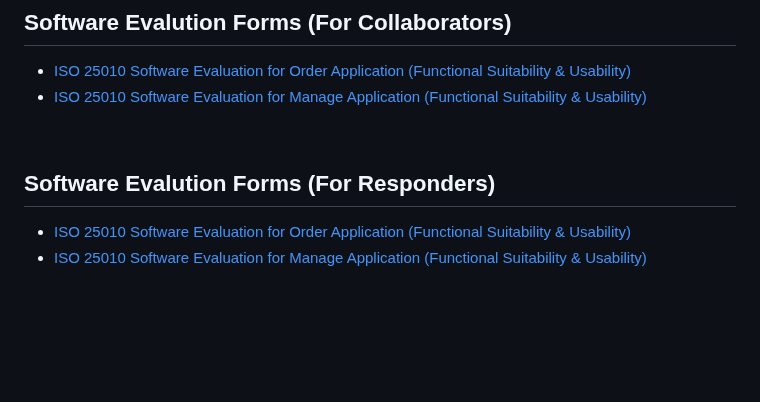
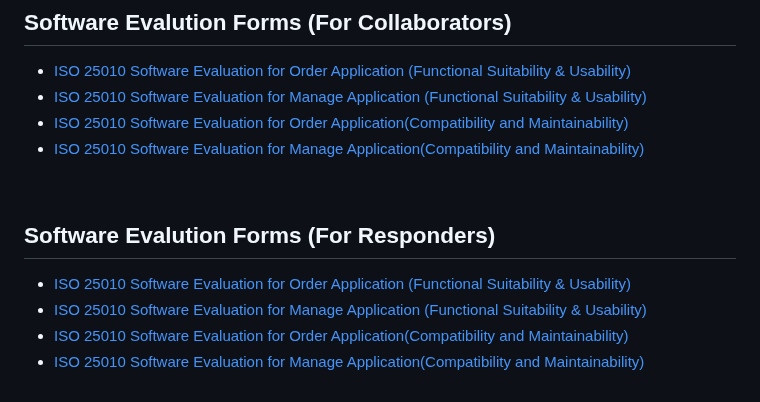
Before and after one commit to alexxGmZ/MenuMaApp, a Markdown page: DOCS/README.md, the part around the change. Rendered like a GitHub page; blank space fills up the shorter version.

Commit message:
Update README.md added compatibility and maintainability

```diff
--- a/DOCS/README.md
+++ b/DOCS/README.md
@@ -63,9 +63,13 @@ This is the documentation directory, put here all documentation related stuff
 ## Software Evalution Forms (For Collaborators)
 * [ISO 25010 Software Evaluation for Order Application (Functional Suitability & Usability)](https://docs.google.com/forms/d/1i_bDMgGW4uS_Q183v7JYGF1Op4pNxeMUiMt0gSxct10)
 * [ISO 25010 Software Evaluation for Manage Application (Functional Suitability & Usability)](https://docs.google.com/forms/d/10-Espo8VTLuxdnkQdgpsw713J8WLiq3Oe8AELO40_xs)
+* [ISO 25010 Software Evaluation for Order Application(Compatibility and Maintainability)](docs.google.com/forms/d/1k8q3htDnPMB5i-GGurguh6U4Hc5YlzTTQa8mMPv0ik0)
+* [ISO 25010 Software Evaluation for Manage Application(Compatibility and Maintainability)](docs.google.com/forms/d/1mt6tjtttrMxwaR0OJuhDpL6ih7JgGrDqR9bS3vt_TyM)
 
 <br>
 
 ## Software Evalution Forms (For Responders)
 * [ISO 25010 Software Evaluation for Order Application (Functional Suitability & Usability)](https://forms.gle/JXGPSqr1Amf4dVmM9)
 * [ISO 25010 Software Evaluation for Manage Application (Functional Suitability & Usability)](https://forms.gle/WmUDdVZo2hQAMwjD8)
+* [ISO 25010 Software Evaluation for Order Application(Compatibility and Maintainability)](https://forms.gle/zroq7UWqkfABu2SW7)
+* [ISO 25010 Software Evaluation for Manage Application(Compatibility and Maintainability)](https://forms.gle/ea313xwSU7aiYMzc6)
```
